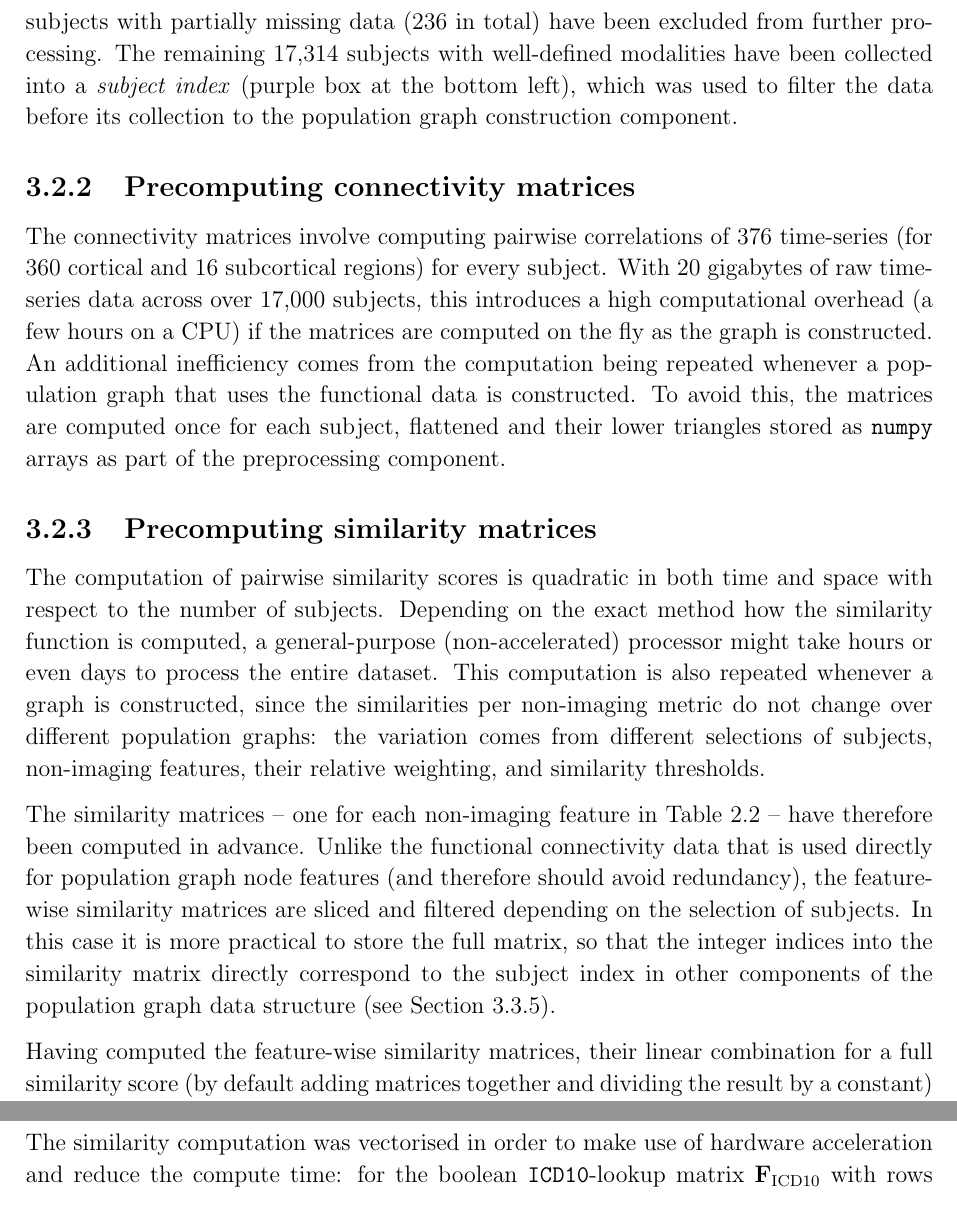
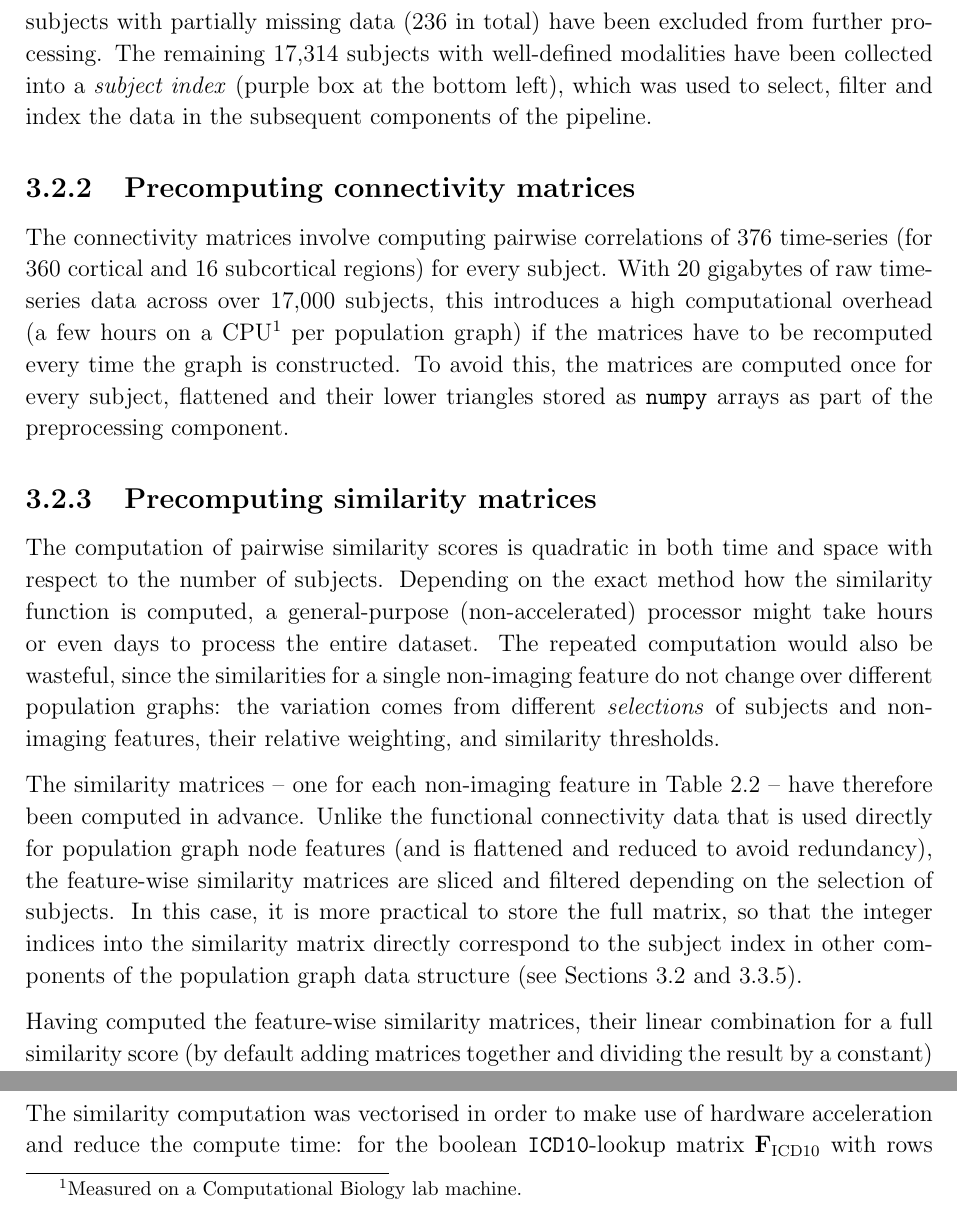
Before and after one commit to kamilest/cst-ii-dissertation, a LaTeX thesis (dissertation/dissertation.tex, which reads dissertation/chapters/implementation.tex): two parts of page 29 of 65, joined at a grey line, cut so that both start at the same text. Compiled offline with pdfLaTeX.

Commit message:
Martynas implementation comments

```diff
--- a/dissertation/chapters/implementation.tex
+++ b/dissertation/chapters/implementation.tex
@@ -41,19 +41,20 @@ The main function of the UKB preprocessing component is to prepare the raw or pa
 \end{figure}
 
 \subsection{Cleaning the dataset}
-The different modalities of the UKB data, shown in the white box in Figure~\ref{preprocessing-component}, have been provided separately from each other, with a small minority of subjects having the data available for some of the modalities but not others (for example due to data corruption or its retraction by the participant). To ensure consistent and smooth processing, the subjects with partially missing data (236 in total) have been excluded from further processing. The remaining 17,314 subjects with well-defined modalities have been collected into a \textit{subject index} (purple box at the bottom left), which was used to filter the data before its collection to the population graph construction component.
+The different modalities of the UKB data, shown in the white box in Figure~\ref{preprocessing-component}, have been provided separately from each other, with a small minority of subjects having the data available for some of the modalities but not others (for example due to data corruption or its retraction by the participant). To ensure consistent and smooth processing, the subjects with partially missing data (236 in total) have been excluded from further processing. The remaining 17,314 subjects with well-defined modalities have been collected into a \textit{subject index} (purple box at the bottom left), which was used to select, filter and index the data in the subsequent components of the pipeline.
+
 % TODO rb643: as mentioned in another comment I think in future we can do a bit more data cleaning and include additional features in your similarity computation
 % TODO rb643: In future implementations it may be worth considering either cortex only or split matrices for cortical and subcortical
 
 \subsection{Precomputing connectivity matrices}
-The connectivity matrices involve computing pairwise correlations of 376 time-series (for 360 cortical and 16 subcortical regions) for every subject. With 20 gigabytes of raw time-series data across over 17,000 subjects, this introduces a high computational overhead (a few hours on a CPU) if the matrices are computed on the fly as the graph is constructed. An additional inefficiency comes from the computation being repeated whenever a population graph that uses the functional data is constructed. To avoid this, the matrices are computed once for each subject, flattened and their lower triangles stored as \texttt{numpy} arrays as part of the preprocessing component.
+The connectivity matrices involve computing pairwise correlations of 376 time-series (for 360 cortical and 16 subcortical regions) for every subject. With 20 gigabytes of raw time-series data across over 17,000 subjects, this introduces a high computational overhead (a few hours on a CPU\footnote{Measured on a Computational Biology lab machine.} per population graph) if the matrices have to be recomputed every time the graph is constructed. To avoid this, the matrices are computed once for every subject, flattened and their lower triangles stored as \texttt{numpy} arrays as part of the preprocessing component.
 
 % could include the maths here?
 
 \subsection{Precomputing similarity matrices}
-The computation of pairwise similarity scores is quadratic in both time and space with respect to the number of subjects. Depending on the exact method how the similarity function is computed, a general-purpose (non-accelerated) processor might take hours or even days to process the entire dataset. This computation is also repeated whenever a graph is constructed, since the similarities per non-imaging metric do not change over different population graphs: the variation comes from different selections of subjects, non-imaging features, their relative weighting, and similarity thresholds.
+The computation of pairwise similarity scores is quadratic in both time and space with respect to the number of subjects. Depending on the exact method how the similarity function is computed, a general-purpose (non-accelerated) processor might take hours or even days to process the entire dataset. The repeated computation would also be wasteful, since the similarities for a single non-imaging feature do not change over different population graphs: the variation comes from different \textit{selections} of subjects and non-imaging features, their relative weighting, and similarity thresholds.
 
-The similarity matrices – one for each non-imaging feature in Table~\ref{table:phenotype-features} – have therefore been computed in advance. Unlike the functional connectivity data that is used directly for population graph node features (and therefore should avoid redundancy), the feature-wise similarity matrices are sliced and filtered depending on the selection of subjects. In this case it is more practical to store the full matrix, so that the integer indices into the similarity matrix directly correspond to the subject index in other components of the population graph data structure (see Section~\ref{section:population-graph-representation}).
+The similarity matrices – one for each non-imaging feature in Table~\ref{table:phenotype-features} – have therefore been computed in advance. Unlike the functional connectivity data that is used directly for population graph node features (and is flattened and reduced to avoid redundancy), the feature-wise similarity matrices are sliced and filtered depending on the selection of subjects. In this case, it is more practical to store the full matrix, so that the integer indices into the similarity matrix directly correspond to the subject index in other components of the population graph data structure (see Sections~\ref{section:ukb-preprocessing} and~\ref{section:population-graph-representation}).
 
 Having computed the feature-wise similarity matrices, their linear combination for a full similarity score (by default adding matrices together and dividing the result by a constant) can efficiently make use of vectorised matrix operations.
 
```
